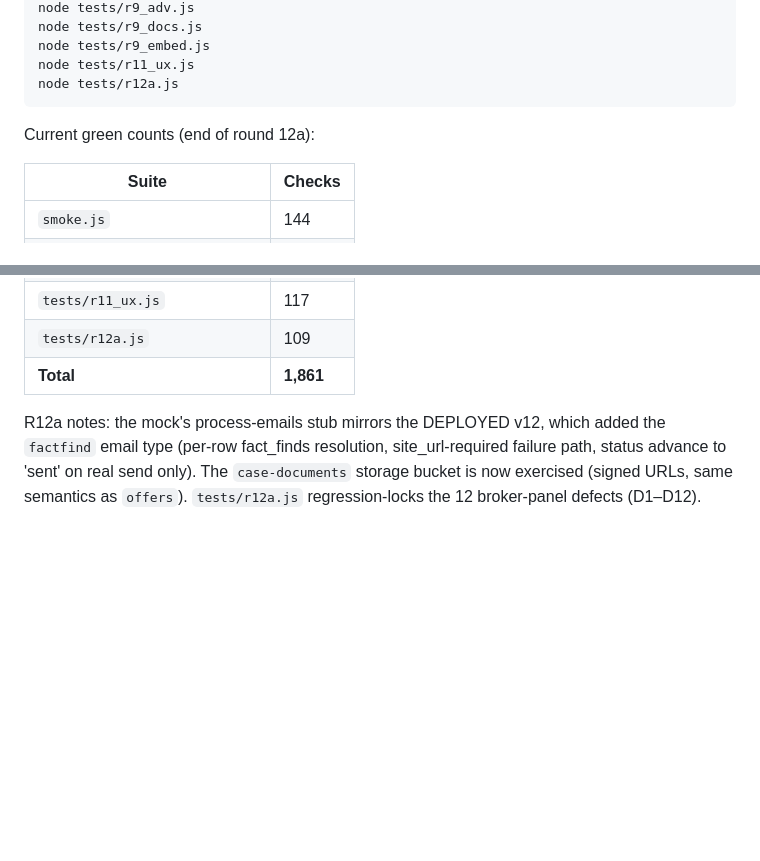
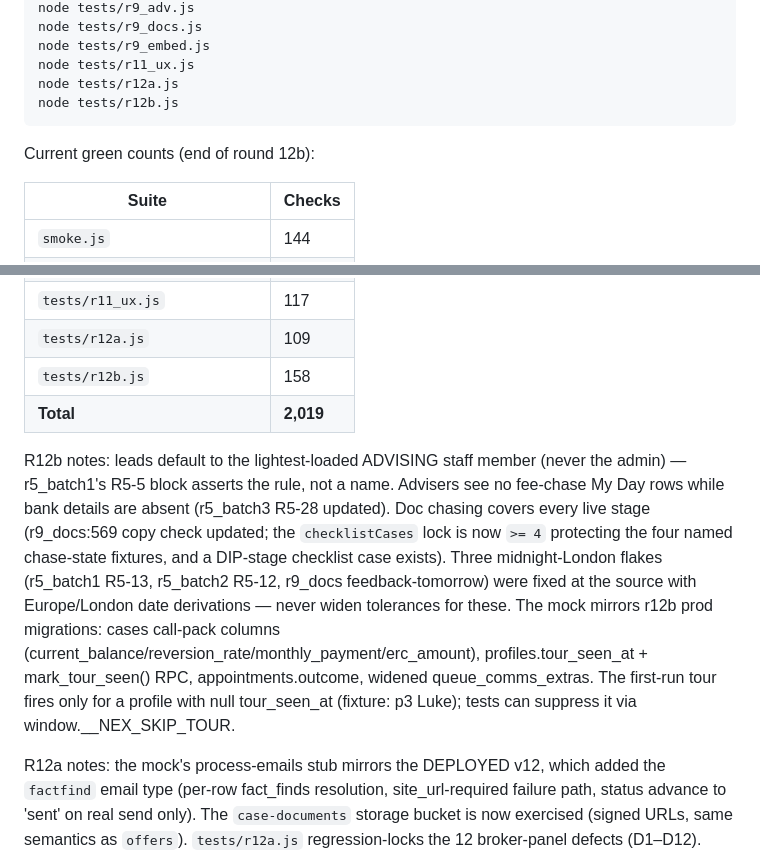
Before and after one commit to Lettfolio/nexmoney, a Markdown page: HARNESS.md, 2 parts joined by grey strips. GitHub-like rendering; blank space fills up the shorter version.

Commit message:
R12b: HARNESS.md — battery 2,019 across 19 suites; r12b rules + flake-fix notes

````diff
--- a/HARNESS.md
+++ b/HARNESS.md
@@ -71,9 +71,10 @@ node tests/r9_docs.js
 node tests/r9_embed.js
 node tests/r11_ux.js
 node tests/r12a.js
+node tests/r12b.js
 ```
 
-Current green counts (end of round 12a):
+Current green counts (end of round 12b):
 
 | Suite | Checks |
 |---|---|
@@ -87,7 +88,22 @@ Current green counts (end of round 12a):
 | `tests/r9_embed.js` | 104 |
 | `tests/r11_ux.js` | 117 |
 | `tests/r12a.js` | 109 |
-| **Total** | **1,861** |
+| `tests/r12b.js` | 158 |
+| **Total** | **2,019** |
+
+R12b notes: leads default to the lightest-loaded ADVISING staff member (never the
+admin) — r5_batch1's R5-5 block asserts the rule, not a name. Advisers see no
+fee-chase My Day rows while bank details are absent (r5_batch3 R5-28 updated).
+Doc chasing covers every live stage (r9_docs:569 copy check updated; the
+`checklistCases` lock is now `>= 4` protecting the four named chase-state
+fixtures, and a DIP-stage checklist case exists). Three midnight-London flakes
+(r5_batch1 R5-13, r5_batch2 R5-12, r9_docs feedback-tomorrow) were fixed at the
+source with Europe/London date derivations — never widen tolerances for these.
+The mock mirrors r12b prod migrations: cases call-pack columns
+(current_balance/reversion_rate/monthly_payment/erc_amount),
+profiles.tour_seen_at + mark_tour_seen() RPC, appointments.outcome, widened
+queue_comms_extras. The first-run tour fires only for a profile with null
+tour_seen_at (fixture: p3 Luke); tests can suppress it via window.__NEX_SKIP_TOUR.
 
 R12a notes: the mock's process-emails stub mirrors the DEPLOYED v12, which added
 the `factfind` email type (per-row fact_finds resolution, site_url-required
````
